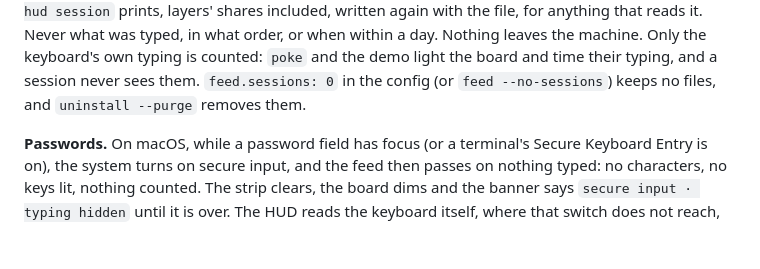
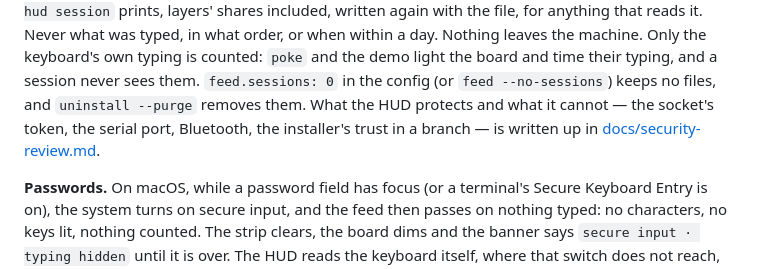
Before and after one commit to rafaelromao/zmk-layer-hud, a Markdown page: README.md, the part around the change. Drawn GitHub-style; blank space fills up the shorter version.

```diff
--- a/README.md
+++ b/README.md
@@ -323,6 +323,8 @@ every number `zmk-layer-hud session` prints, layers' shares included, written ag
 file, for anything that reads it. Never what was typed, in what order, or when within a day. Nothing leaves the machine. Only the keyboard's own typing is counted: `poke` and
 the demo light the board and time their typing, and a session never sees them. `feed.sessions: 0`
 in the config (or `feed --no-sessions`) keeps no files, and `uninstall --purge` removes them.
+What the HUD protects and what it cannot — the socket's token, the serial port, Bluetooth, the
+installer's trust in a branch — is written up in [docs/security-review.md](docs/security-review.md).
 
 **Passwords.** On macOS, while a password field has focus (or a terminal's Secure Keyboard Entry
 is on), the system turns on secure input, and the feed then passes on nothing typed: no
```
Also changed, not shown: docs/security-review.md (added, +122 -0 lines).
